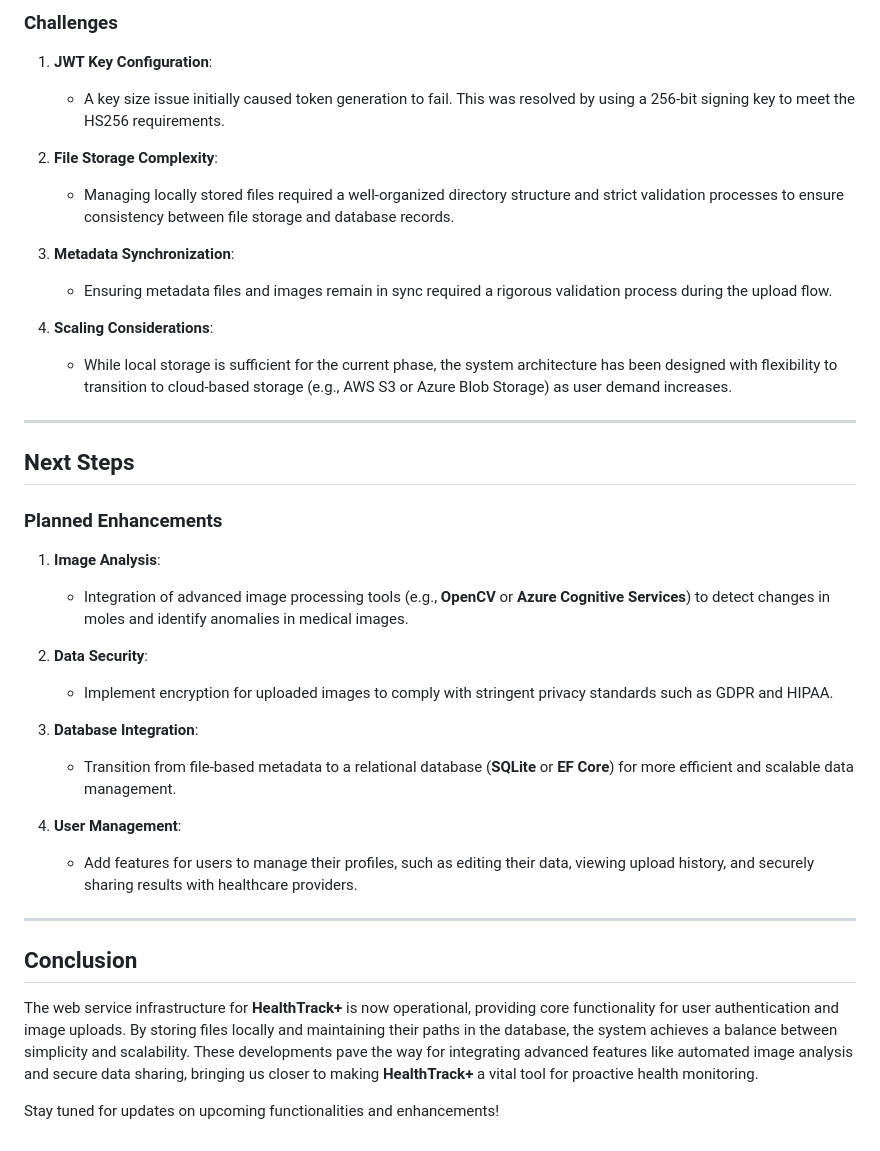
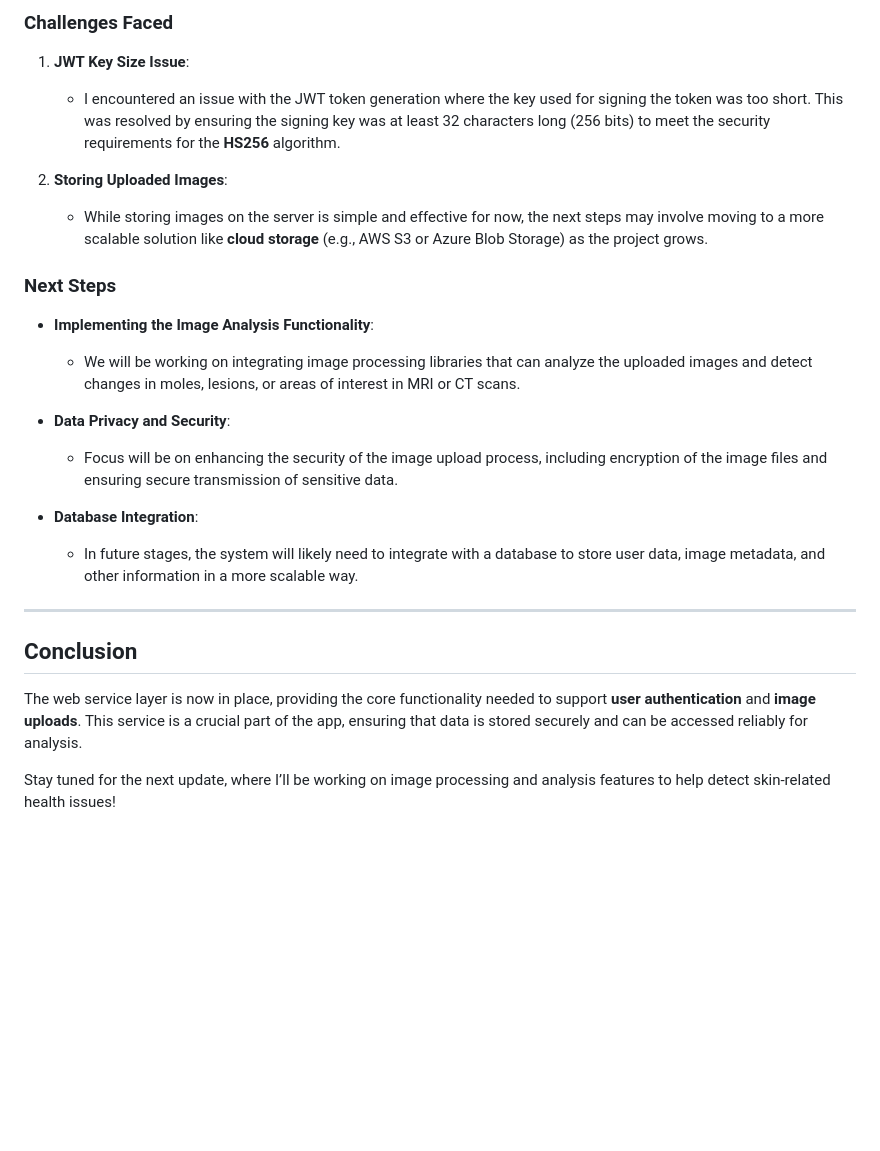
Before and after one commit to Samu1311/DND1, a Markdown page: HandIns/Web_Service.md, the part around the change printed below. Rendered like a GitHub page; blank space fills up the shorter version.

```diff
--- a/HandIns/Web_Service.md
+++ b/HandIns/Web_Service.md
@@ -62,38 +63,25 @@ HealthTrack+ supports the upload of various images, including skin images for mo
 
-### Challenges
-1. **JWT Key Configuration**:
-   - A key size issue initially caused token generation to fail. This was resolved by using a 256-bit signing key to meet the HS256 requirements.
+### Challenges Faced
+1. **JWT Key Size Issue**:
+   - I encountered an issue with the JWT token generation where the key used for signing the token was too short. This was resolved by ensuring the signing key was at least 32 characters long (256 bits) to meet the security requirements for the **HS256** algorithm.
 
-2. **File Storage Complexity**:
-   - Managing locally stored files required a well-organized directory structure and strict validation processes to ensure consistency between file storage and database records.
+2. **Storing Uploaded Images**:
+   - While storing images on the server is simple and effective for now, the next steps may involve moving to a more scalable solution like **cloud storage** (e.g., AWS S3 or Azure Blob Storage) as the project grows.
 
-3. **Metadata Synchronization**:
-   - Ensuring metadata files and images remain in sync required a rigorous validation process during the upload flow.
+### Next Steps
+- **Implementing the Image Analysis Functionality**:
+  - We will be working on integrating image processing libraries that can analyze the uploaded images and detect changes in moles, lesions, or areas of interest in MRI or CT scans.
 
-4. **Scaling Considerations**:
-   - While local storage is sufficient for the current phase, the system architecture has been designed with flexibility to transition to cloud-based storage (e.g., AWS S3 or Azure Blob Storage) as user demand increases.
+- **Data Privacy and Security**:
+  - Focus will be on enhancing the security of the image upload process, including encryption of the image files and ensuring secure transmission of sensitive data.
 
----
-
-## Next Steps
-
-### Planned Enhancements
-1. **Image Analysis**:
-   - Integration of advanced image processing tools (e.g., **OpenCV** or **Azure Cognitive Services**) to detect changes in moles and identify anomalies in medical images.
-
-2. **Data Security**:
-   - Implement encryption for uploaded images to comply with stringent privacy standards such as GDPR and HIPAA.
-
-3. **Database Integration**:
-   - Transition from file-based metadata to a relational database (**SQLite** or **EF Core**) for more efficient and scalable data management.
-
-4. **User Management**:
-   - Add features for users to manage their profiles, such as editing their data, viewing upload history, and securely sharing results with healthcare providers.
+- **Database Integration**:
+  - In future stages, the system will likely need to integrate with a database to store user data, image metadata, and other information in a more scalable way.
 
 ---
 
 ## Conclusion
 
-The web service infrastructure for **HealthTrack+** is now operational, providing core functionality for user authentication and image uploads. By storing files locally and maintaining their paths in the database, the system achieves a balance between simplicity and scalability. These developments pave the way for integrating advanced features like automated image analysis and secure data sharing, bringing us closer to making **HealthTrack+** a vital tool for proactive health monitoring.
+The web service layer is now in place, providing the core functionality needed to support **user authentication** and **image uploads**. This service is a crucial part of the app, ensuring that data is stored securely and can be accessed reliably for analysis.
 
-Stay tuned for updates on upcoming functionalities and enhancements!
+Stay tuned for the next update, where I’ll be working on image processing and analysis features to help detect skin-related health issues!
```
Also changed, not shown: other parts of HandIns/Web_Service.md (+29 -28 lines).
